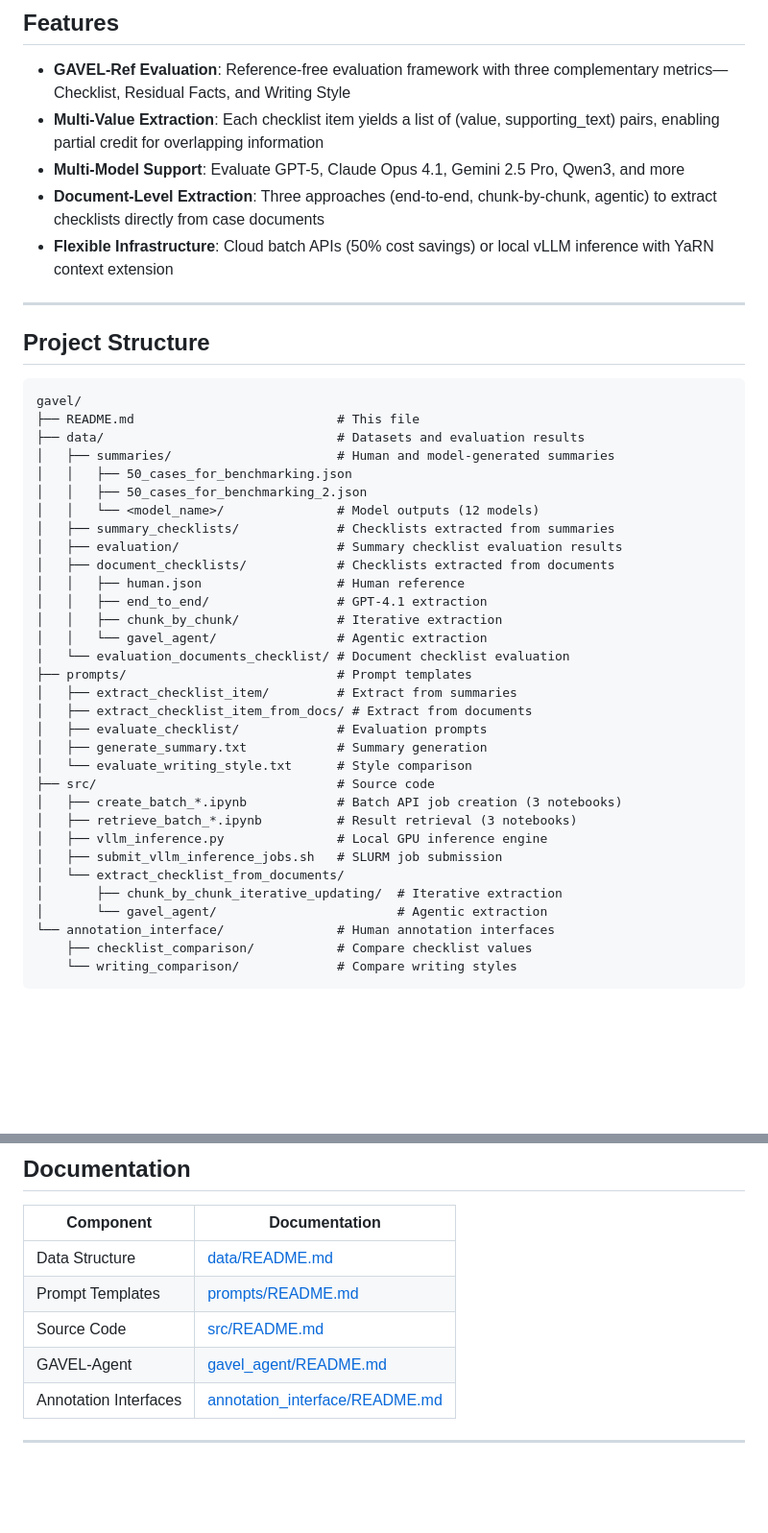
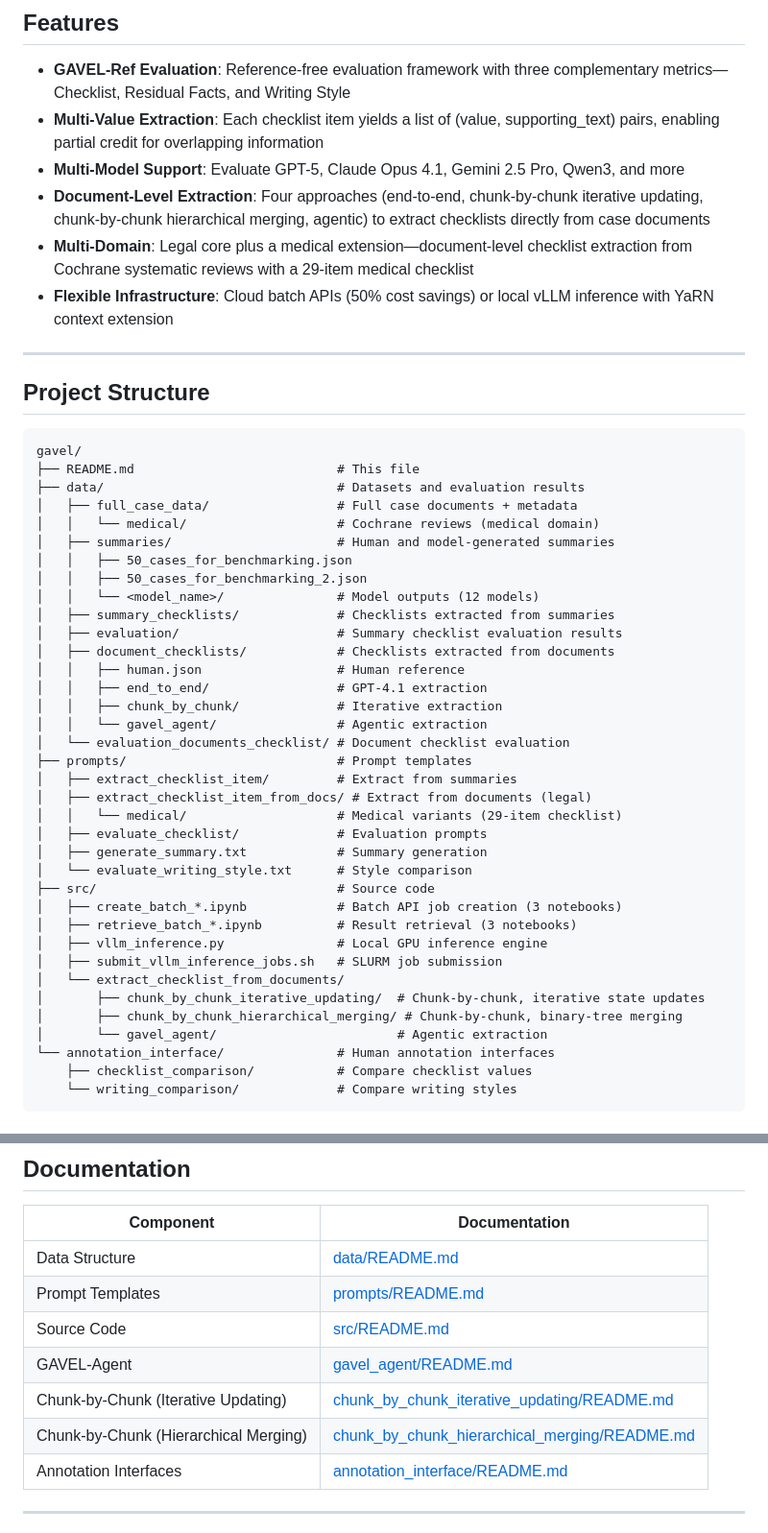
Before and after one commit to Yao-Dou/gavel, a Markdown page: README.md, 2 parts joined by grey strips. Shown at 96% size. Drawn GitHub-style; blank space fills up the shorter version.

```diff
--- a/README.md
+++ b/README.md
@@ -19,7 +19,8 @@ A research framework for evaluating large language models on long-context legal
 - **GAVEL-Ref Evaluation**: Reference-free evaluation framework with three complementary metrics—Checklist, Residual Facts, and Writing Style
 - **Multi-Value Extraction**: Each checklist item yields a list of (value, supporting_text) pairs, enabling partial credit for overlapping information
 - **Multi-Model Support**: Evaluate GPT-5, Claude Opus 4.1, Gemini 2.5 Pro, Qwen3, and more
-- **Document-Level Extraction**: Three approaches (end-to-end, chunk-by-chunk, agentic) to extract checklists directly from case documents
+- **Document-Level Extraction**: Four approaches (end-to-end, chunk-by-chunk iterative updating, chunk-by-chunk hierarchical merging, agentic) to extract checklists directly from case documents
+- **Multi-Domain**: Legal core plus a medical extension—document-level checklist extraction from Cochrane systematic reviews with a 29-item medical checklist
 - **Flexible Infrastructure**: Cloud batch APIs (50% cost savings) or local vLLM inference with YaRN context extension
 
 ---
@@ -30,6 +31,8 @@ A research framework for evaluating large language models on long-context legal
 gavel/
 ├── README.md                           # This file
 ├── data/                               # Datasets and evaluation results
+│   ├── full_case_data/                 # Full case documents + metadata
+│   │   └── medical/                    # Cochrane reviews (medical domain)
 │   ├── summaries/                      # Human and model-generated summaries
 │   │   ├── 50_cases_for_benchmarking.json
 │   │   ├── 50_cases_for_benchmarking_2.json
@@ -44,7 +47,8 @@ gavel/
 │   └── evaluation_documents_checklist/ # Document checklist evaluation
 ├── prompts/                            # Prompt templates
 │   ├── extract_checklist_item/         # Extract from summaries
-│   ├── extract_checklist_item_from_docs/ # Extract from documents
+│   ├── extract_checklist_item_from_docs/ # Extract from documents (legal)
+│   │   └── medical/                    # Medical variants (29-item checklist)
 │   ├── evaluate_checklist/             # Evaluation prompts
 │   ├── generate_summary.txt            # Summary generation
 │   └── evaluate_writing_style.txt      # Style comparison
@@ -54,7 +58,8 @@ gavel/
 │   ├── vllm_inference.py               # Local GPU inference engine
 │   ├── submit_vllm_inference_jobs.sh   # SLURM job submission
 │   └── extract_checklist_from_documents/
-│       ├── chunk_by_chunk_iterative_updating/  # Iterative extraction
+│       ├── chunk_by_chunk_iterative_updating/  # Chunk-by-chunk, iterative state updates
+│       ├── chunk_by_chunk_hierarchical_merging/ # Chunk-by-chunk, binary-tree merging
 │       └── gavel_agent/                        # Agentic extraction
 └── annotation_interface/               # Human annotation interfaces
     ├── checklist_comparison/           # Compare checklist values
@@ -249,6 +262,8 @@ See [prompts/README.md](prompts/README.md) for detailed template documentation.
 | Prompt Templates | [prompts/README.md](prompts/README.md) |
 | Source Code | [src/README.md](src/README.md) |
 | GAVEL-Agent | [gavel_agent/README.md](src/extract_checklist_from_documents/gavel_agent/README.md) |
+| Chunk-by-Chunk (Iterative Updating) | [chunk_by_chunk_iterative_updating/README.md](src/extract_checklist_from_documents/chunk_by_chunk_iterative_updating/README.md) |
+| Chunk-by-Chunk (Hierarchical Merging) | [chunk_by_chunk_hierarchical_merging/README.md](src/extract_checklist_from_documents/chunk_by_chunk_hierarchical_merging/README.md) |
 | Annotation Interfaces | [annotation_interface/README.md](annotation_interface/README.md) |
 
 ---
```
Also changed, not shown: other parts of README.md (+13 -5 lines).
